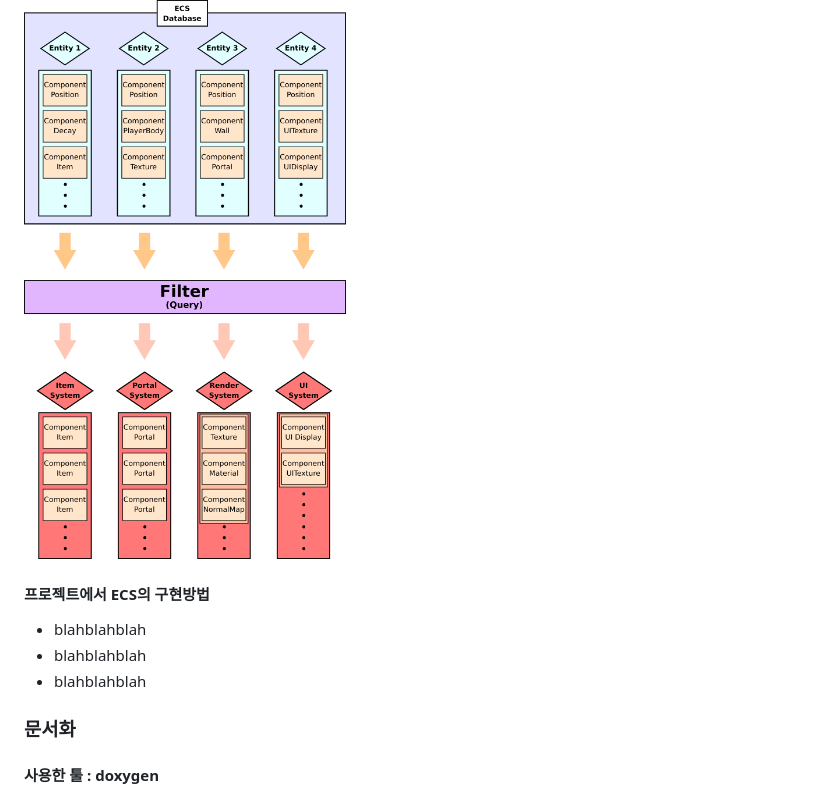
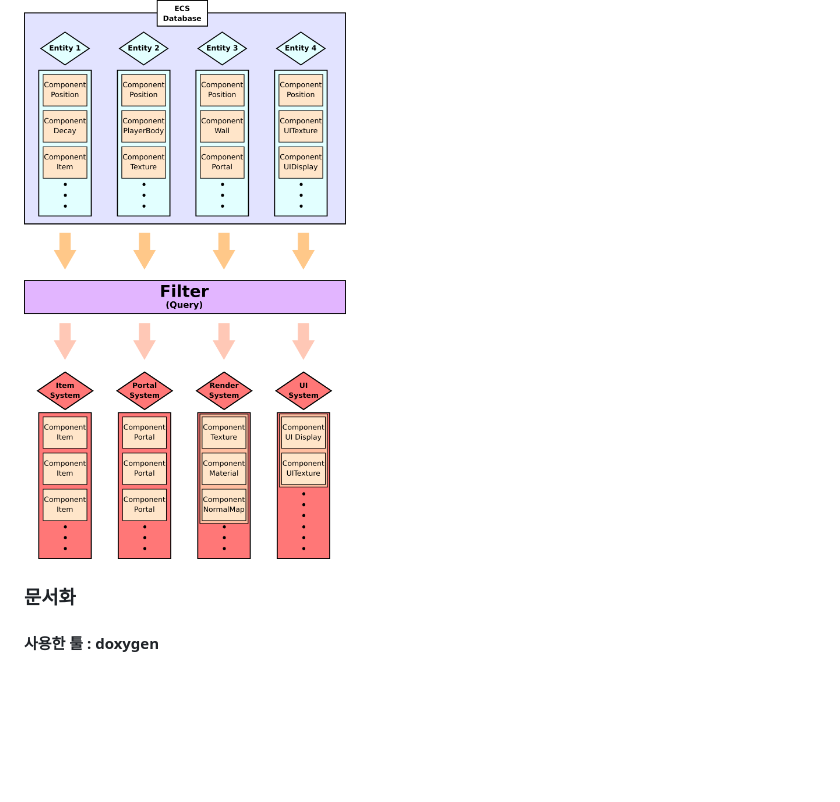
Before and after one commit to Simhyeon/kookminSnake, a Markdown page: readme.md, the part around the change printed below. GitHub-like rendering; blank space fills up the shorter version.

```diff
--- a/readme.md
+++ b/readme.md
@@ -51,11 +58,6 @@ make
 #### ECS 개요
 ![ecs abstract](./ecs_abstract.png)
 
-#### 프로젝트에서 ECS의 구현방법
-- blahblahblah
-- blahblahblah
-- blahblahblah
-
 ### 문서화
 
 #### 사용한 툴 : doxygen
```
Also changed, not shown: other parts of readme.md (+9 -2 lines), design_document/test.gif (added).
